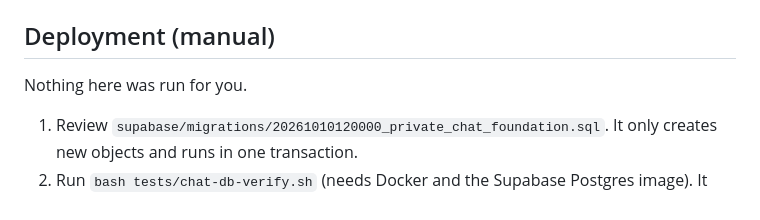
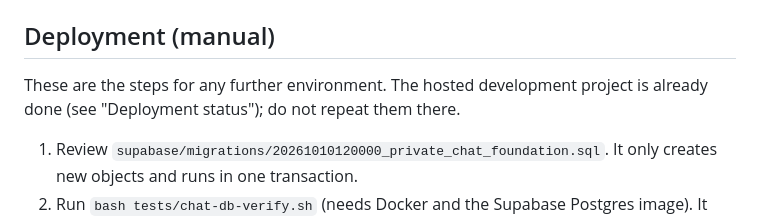
Before and after one commit to mo3t3z/penguin-app, a Markdown page: docs/chat.md, the part around one of its changes. Drawn GitHub-style.

```diff
--- a/docs/chat.md
+++ b/docs/chat.md
@@ -93,7 +126,8 @@ counted. To change a limit, replace `penguin_chat_message_limit_per_minute()` or
 
 ## Deployment (manual)
 
-Nothing here was run for you.
+These are the steps for any further environment. The hosted development project is
+already done (see "Deployment status"); do not repeat them there.
 
 1. Review `supabase/migrations/20261010120000_private_chat_foundation.sql`. It only
    creates new objects and runs in one transaction.
```
Also changed, not shown: other parts of docs/chat.md (+37 -4 lines).
